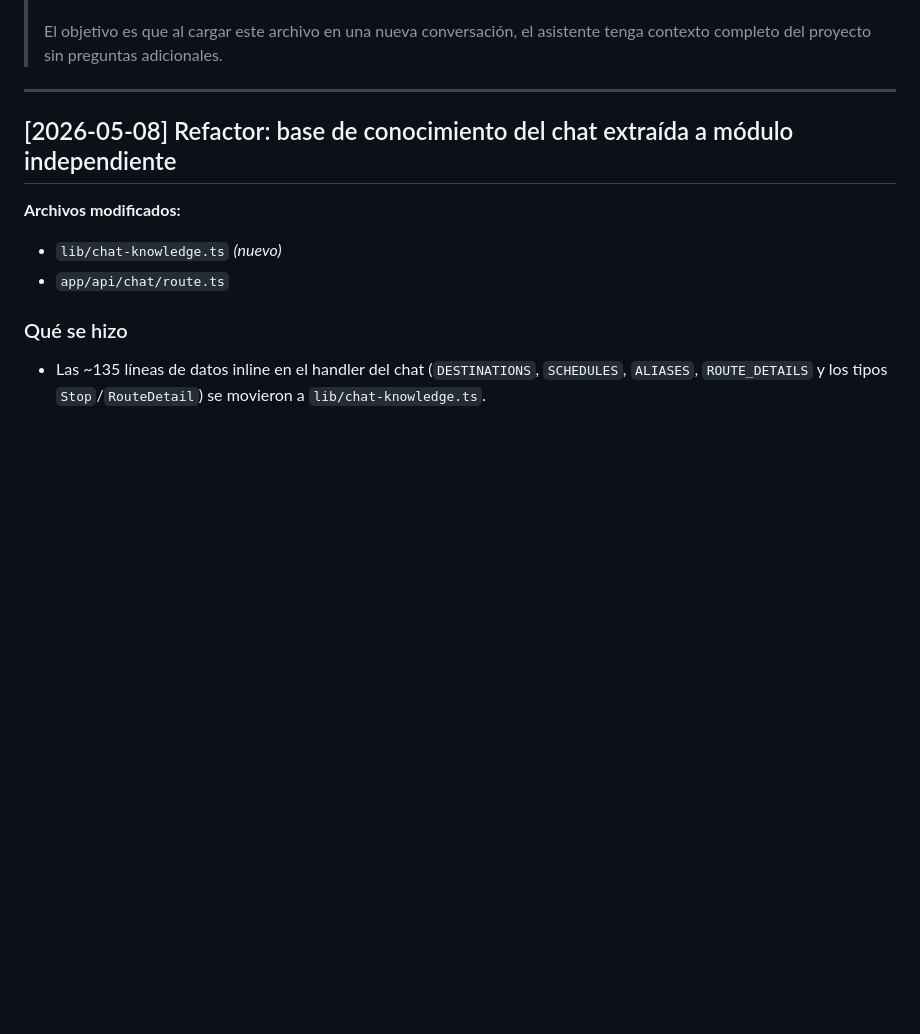
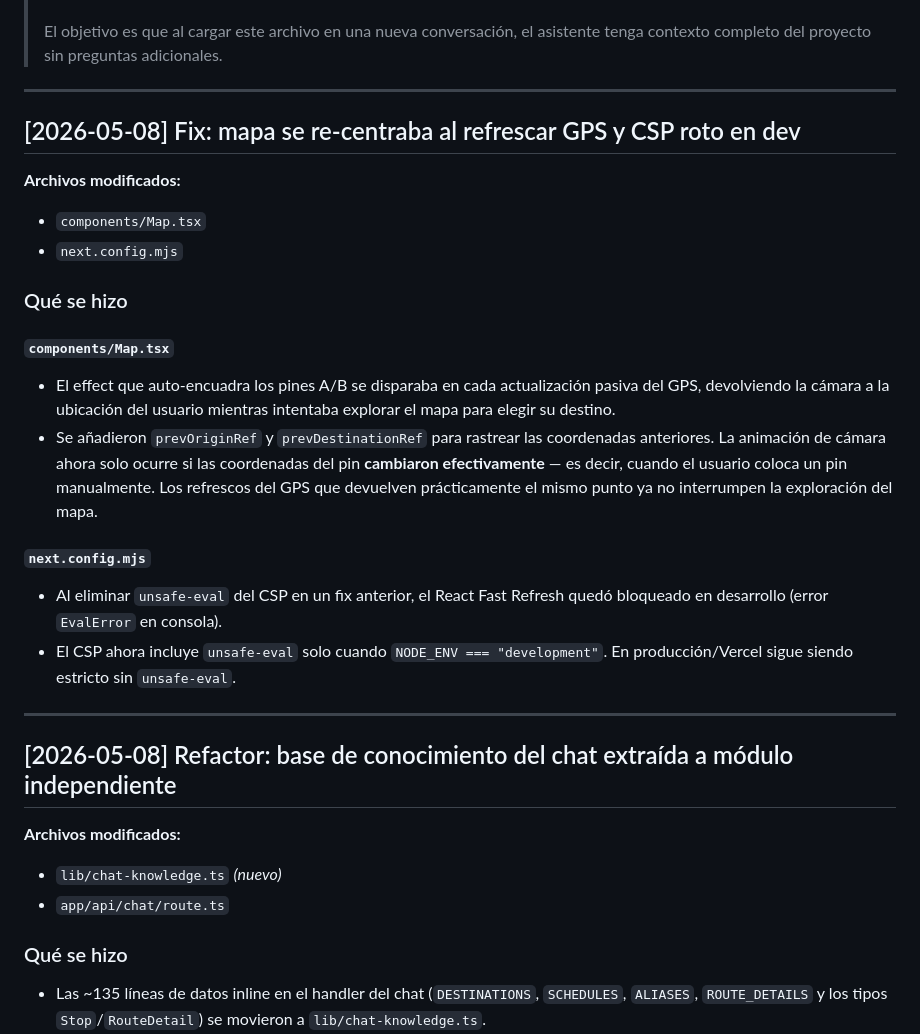
Before and after one commit to riantorres1975/rutasuruapanpwa, a Markdown page: CHANGELOG.md, the part around the change. GitHub-like rendering; blank space fills up the shorter version.

```diff
--- a/CHANGELOG.md
+++ b/CHANGELOG.md
@@ -19,6 +19,24 @@ Ordenado del más reciente al más antiguo.
 >
 > El objetivo es que al cargar este archivo en una nueva conversación,
 > el asistente tenga contexto completo del proyecto sin preguntas adicionales.
+
+---
+
+## [2026-05-08] Fix: mapa se re-centraba al refrescar GPS y CSP roto en dev
+
+**Archivos modificados:**
+- `components/Map.tsx`
+- `next.config.mjs`
+
+### Qué se hizo
+
+#### `components/Map.tsx`
+- El effect que auto-encuadra los pines A/B se disparaba en cada actualización pasiva del GPS, devolviendo la cámara a la ubicación del usuario mientras intentaba explorar el mapa para elegir su destino.
+- Se añadieron `prevOriginRef` y `prevDestinationRef` para rastrear las coordenadas anteriores. La animación de cámara ahora solo ocurre si las coordenadas del pin **cambiaron efectivamente** — es decir, cuando el usuario coloca un pin manualmente. Los refrescos del GPS que devuelven prácticamente el mismo punto ya no interrumpen la exploración del mapa.
+
+#### `next.config.mjs`
+- Al eliminar `unsafe-eval` del CSP en un fix anterior, el React Fast Refresh quedó bloqueado en desarrollo (error `EvalError` en consola).
+- El CSP ahora incluye `unsafe-eval` solo cuando `NODE_ENV === "development"`. En producción/Vercel sigue siendo estricto sin `unsafe-eval`.
 
 ---
 
```
Also changed, not shown: README.md (+2 -2 lines).
